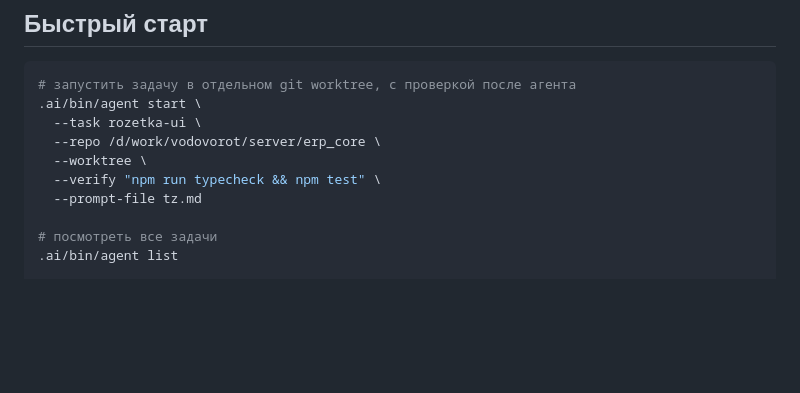
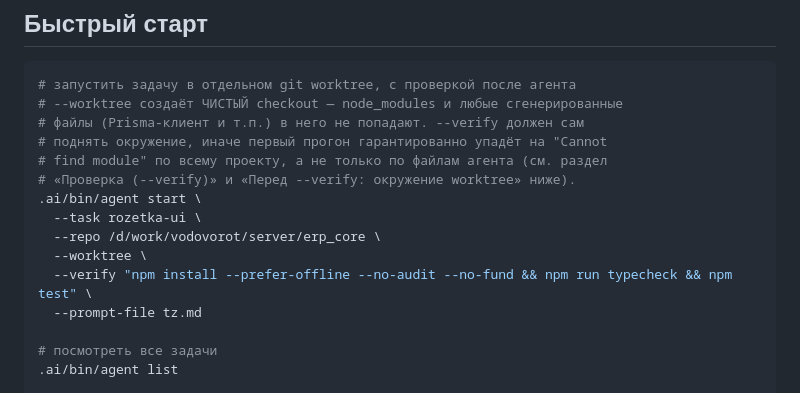
Before and after one commit to solovskiy/ai-orchestrator, a Markdown page: README.md, the part around one of its changes. GitHub-like rendering; blank space fills up the shorter version.

````diff
--- a/README.md
+++ b/README.md
@@ -19,11 +19,16 @@
 
 ```bash
 # запустить задачу в отдельном git worktree, с проверкой после агента
+# --worktree создаёт ЧИСТЫЙ checkout — node_modules и любые сгенерированные
+# файлы (Prisma-клиент и т.п.) в него не попадают. --verify должен сам
+# поднять окружение, иначе первый прогон гарантированно упадёт на "Cannot
+# find module" по всему проекту, а не только по файлам агента (см. раздел
+# «Проверка (--verify)» и «Перед --verify: окружение worktree» ниже).
 .ai/bin/agent start \
   --task rozetka-ui \
   --repo /d/work/vodovorot/server/erp_core \
   --worktree \
-  --verify "npm run typecheck && npm test" \
+  --verify "npm install --prefer-offline --no-audit --no-fund && npm run typecheck && npm test" \
   --prompt-file tz.md
 
 # посмотреть все задачи
````
Also changed, not shown: other parts of README.md (+52 -0 lines).
